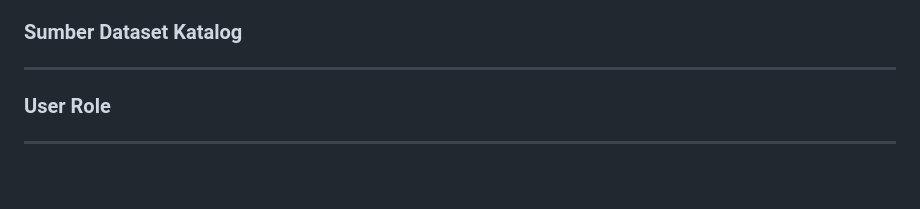
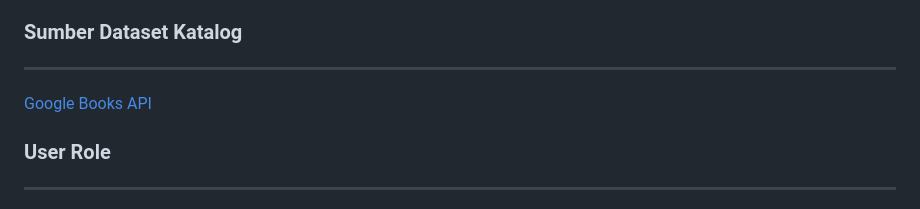
Before and after one commit to TK-PBP-F02/ReadQuest, a Markdown page: README.md, the part around the change. Rendered like a GitHub page; blank space fills up the shorter version.

```diff
--- a/README.md
+++ b/README.md
@@ -34,7 +34,7 @@ Manfaat atau Tujuan ReadQuest :
 
 ### Sumber Dataset Katalog
 ------
-
+[Google Books API](https://developers.google.com/books/)
 
 ### User Role
 ------
```
